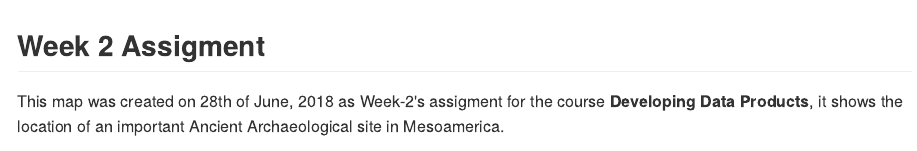
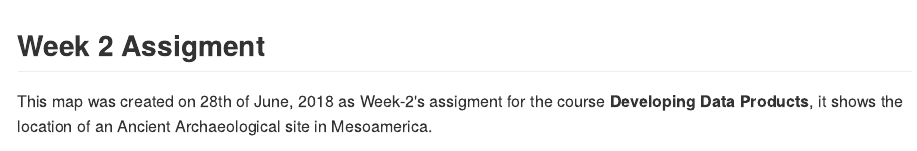
Before and after one commit to mraviela/data-products, an R Markdown document (developing_data_products_week2.Rmd): the page in a window 1100 px wide, from its top. The pictures show the output file developing_data_products_week2.md that the author committed with the source, drawn offline in the style of GitHub.

Commit message:
fixing more issues

````diff
--- a/developing_data_products_week2.Rmd
+++ b/developing_data_products_week2.Rmd
@@ -15,7 +15,7 @@ library(leaflet)
 ## Week 2 Assigment
 
 
-This map was created on 28th of June, 2018 as Week-2's assigment for the course **Developing Data Products**, it shows the location of an important Ancient Archaeological site in Mesoamerica.
+This map was created on 28th of June, 2018 as Week-2's assigment for the course **Developing Data Products**, it shows the location of an Ancient Archaeological site in Mesoamerica.
 
 
 ```{r my_map, echo = FALSE}
````
Also changed, not shown: README.md, developing_data_products_week2.html (added), developing_data_products_week2.md, developing_data_products_week2.Rmd (2 more changed lines).
